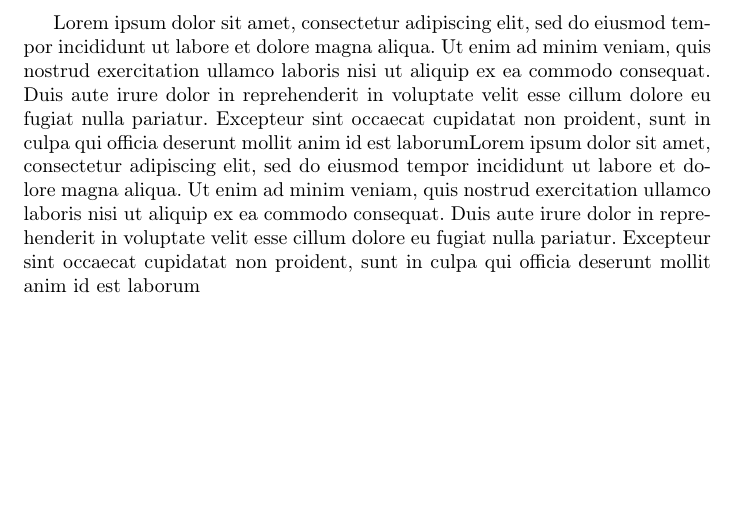
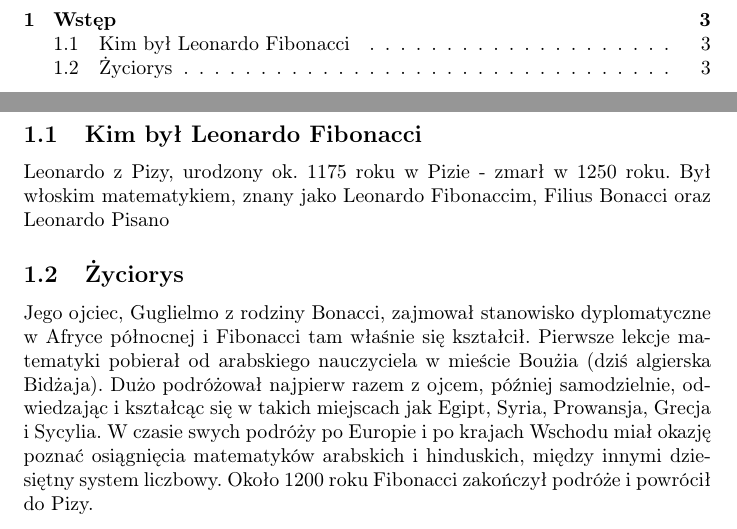
Before and after one commit to mseferyn/srod-prog, a LaTeX document (projlatex.tex): part of page 2 of 2 before the commit and two parts of pages 2 and 3 of 4 after it, the two joined at a grey line, cut at the place of the change, the shorter picture padded with empty space. Compiled offline with pdfLaTeX.

Commit message:
update spis/sec/subec

```diff
--- a/projlatex.tex
+++ b/projlatex.tex
@@ -8,5 +8,14 @@
 \begin{document}
 \maketitle
 \newpage
-Lorem ipsum dolor sit amet, consectetur adipiscing elit, sed do eiusmod tempor incididunt ut labore et dolore magna aliqua. Ut enim ad minim veniam, quis nostrud exercitation ullamco laboris nisi ut aliquip ex ea commodo consequat. Duis aute irure dolor in reprehenderit in voluptate velit esse cillum dolore eu fugiat nulla pariatur. Excepteur sint occaecat cupidatat non proident, sunt in culpa qui officia deserunt mollit anim id est laborumLorem ipsum dolor sit amet, consectetur adipiscing elit, sed do eiusmod tempor incididunt ut labore et dolore magna aliqua. Ut enim ad minim veniam, quis nostrud exercitation ullamco laboris nisi ut aliquip ex ea commodo consequat. Duis aute irure dolor in reprehenderit in voluptate velit esse cillum dolore eu fugiat nulla pariatur. Excepteur sint occaecat cupidatat non proident, sunt in culpa qui officia deserunt mollit anim id est laborum
+\tableofcontents
+\newpage
+\section{Wstęp}
+\subsection{Kim był Leonardo Fibonacci}
+Leonardo z Pizy, urodzony ok. 1175 roku w Pizie - zmarł w 1250 roku. Był włoskim matematykiem, znany jako Leonardo Fibonaccim, Filius Bonacci oraz Leonardo Pisano
+\subsection{Życiorys}
+Jego ojciec, Guglielmo z rodziny Bonacci, zajmował stanowisko dyplomatyczne w Afryce północnej i Fibonacci tam właśnie się kształcił. Pierwsze lekcje matematyki pobierał od arabskiego nauczyciela w mieście Boużia (dziś algierska Bidżaja). Dużo podróżował najpierw razem z ojcem, później samodzielnie, odwiedzając i kształcąc się w takich miejscach jak Egipt, Syria, Prowansja, Grecja i Sycylia. W czasie swych podróży po Europie i po krajach Wschodu miał okazję poznać osiągnięcia matematyków arabskich i hinduskich, między innymi dziesiętny system liczbowy.
+Około 1200 roku Fibonacci zakończył podróże i powrócił do Pizy.
+\newpage
+\begin{thebibliography}{99}
 \end{document}
```
Also changed, not shown: projlatex.pdf, 4 other files.
